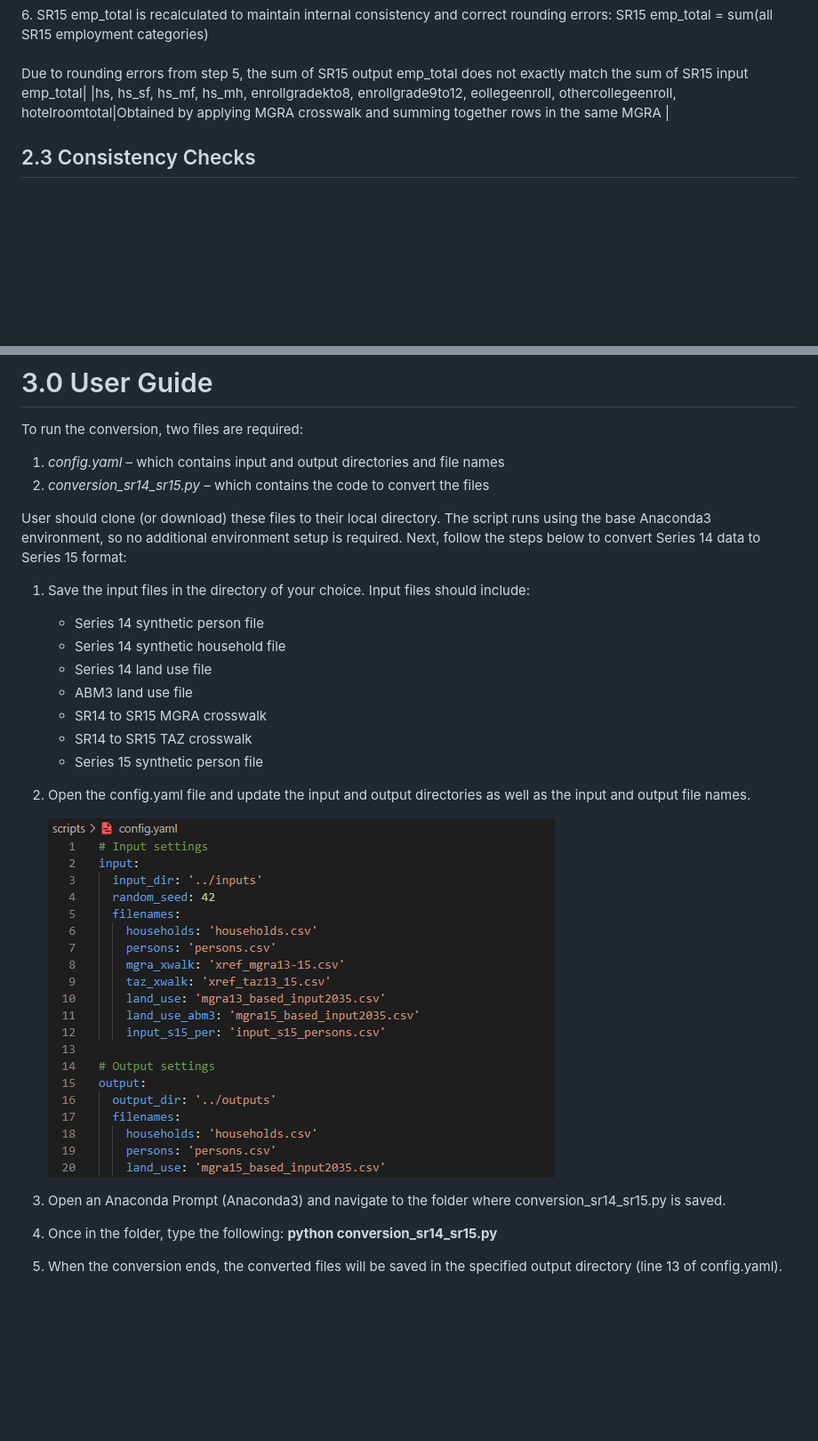
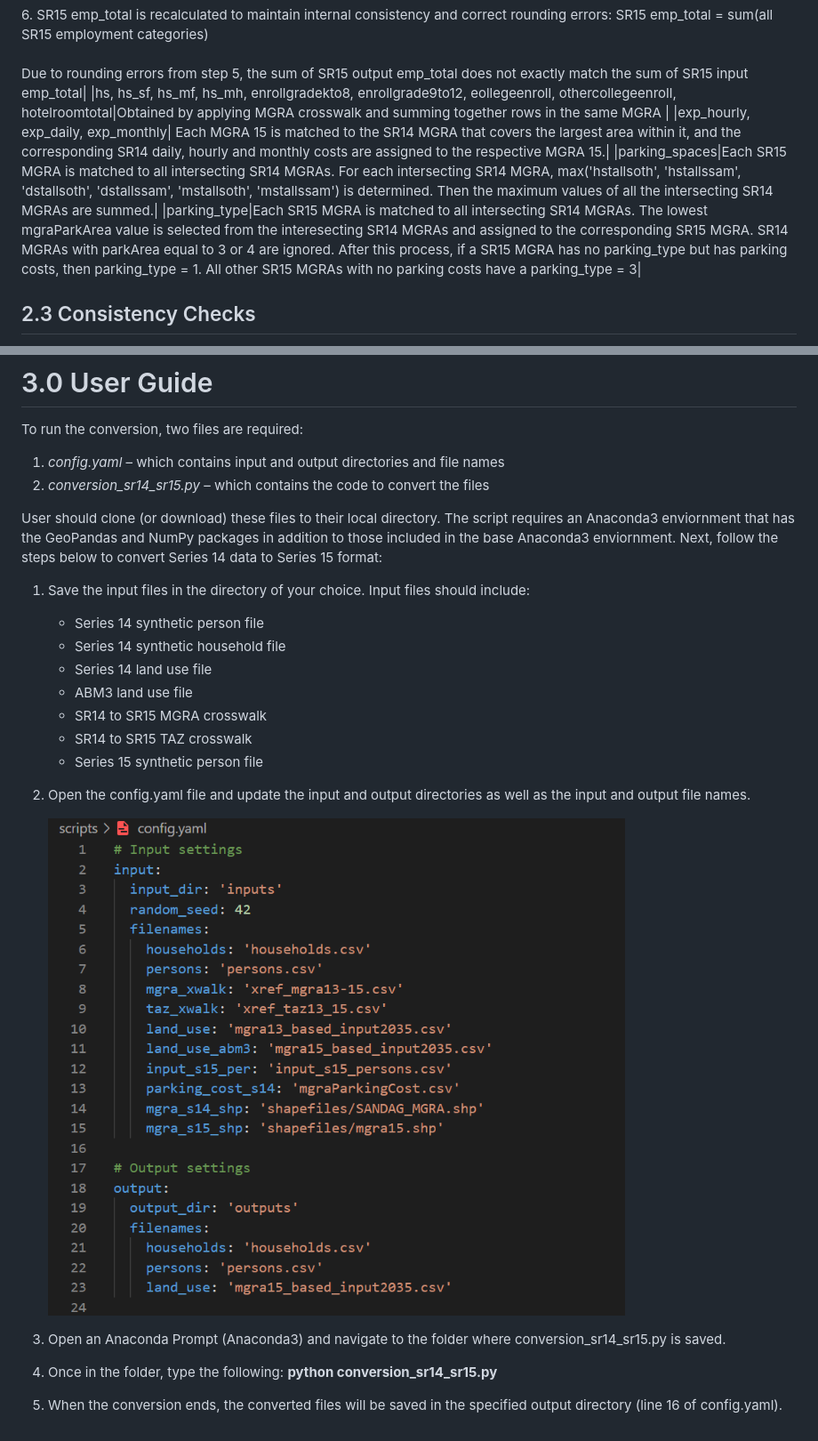
Before and after one commit to SANDAG/landuse_prep_tool, a Markdown page: conversion_sr14_sr15/README.md, 2 parts joined by grey strips. Shown at 89% size. Drawn GitHub-style; pictures changed too: conversion_sr14_sr15/images/config.png; blank space fills up the shorter version.

Commit message:
Added conversion of parking variables

```diff
--- a/conversion_sr14_sr15/README.md
+++ b/conversion_sr14_sr15/README.md
@@ -40,6 +45,9 @@ It is important to note that during the conversion process values may be rounded
 |i1,i2,…,i10|ABM3 input data is used to calculate the ratio of each income column to the number of households (hh). These ratios are then used to create the new income groups in the output SR15. For example, from the ABM3 file, we calculate i1_share = i1/hh. We then multiply hh obtained from the converted synthetic population file by i1_share to calculate the final SR15 i1 values. Due to rounding errors, the sum of all income columns may not exactly equal hh in each MGRA. |
 |emp_total, all employment categories| Employment categories are calculated by applying the share of an employment category at the TAZ level to the scaled SR14 employment totals, as such: <br><br><ls>1. The total employment scaling factor is calculated as follows: <br>scaling factor = sum(ABM3 emp_total) / sum(SR14 emp_total)</ls><br><br><ls> 2. SR15 emp_total = converted SR14 emp_total * scaling factor</ls><br><br><ls>3. ABM3 employment categories are aggregated to the TAZ level and the share of each employment category is calculated as: <br> ABM3_category_share = emp_category/emp_total</ls><br><br><ls> 4. The share is applied to all MGRAs in the same TAZ in the SR15 output file. SR15 emp_category = ABM3_category_share * SR15 emp_total </ls><br><br><ls> 5. Final employment values are rounded to zero decimals. </ls><br><br><ls>6. SR15 emp_total is recalculated to maintain internal consistency and correct rounding errors: SR15 emp_total = sum(all SR15 employment categories) </ls><br><br> Due to rounding errors from step 5, the sum of SR15 output emp_total does not exactly match the sum of SR15 input emp_total|
 |hs, hs_sf, hs_mf, hs_mh, enrollgradekto8, enrollgrade9to12, eollegeenroll, othercollegeenroll, hotelroomtotal|Obtained by applying MGRA crosswalk and summing together rows in the same MGRA |
+|exp_hourly, exp_daily, exp_monthly| Each MGRA 15 is matched to the SR14 MGRA that covers the largest area within it, and the corresponding SR14 daily, hourly and monthly costs are assigned to the respective MGRA 15.|
+|parking_spaces|Each SR15 MGRA is matched to all intersecting SR14 MGRAs. For each intersecting SR14 MGRA, max('hstallsoth', 'hstallssam', 'dstallsoth', 'dstallssam', 'mstallsoth', 'mstallssam') is determined. Then the maximum values of all the intersecting SR14 MGRAs are summed.|
+|parking_type|Each SR15 MGRA is matched to all intersecting SR14 MGRAs. The lowest mgraParkArea value is selected from the interesecting SR14 MGRAs and assigned to the corresponding SR15 MGRA. SR14 MGRAs with parkArea equal to 3 or 4 are ignored. After this process, if a SR15 MGRA has no parking_type but has parking costs, then parking_type = 1. All other SR15 MGRAs with no parking costs have a parking_type = 3|
 
 
 ## 2.3 Consistency Checks
@@ -57,7 +65,7 @@ To run the conversion, two files are required:
 1.	_config.yaml_ – which contains input and output directories and file names
 2.	_conversion_sr14_sr15.py_ – which contains the code to convert the files
 
-User should clone (or download) these files to their local directory. The script runs using the base Anaconda3 environment, so no additional environment setup is required. Next, follow the steps below to convert Series 14 data to Series 15 format:
+User should clone (or download) these files to their local directory. The script requires an Anaconda3 enviornment that has the GeoPandas and NumPy packages in addition to those included in the base Anaconda3 enviornment. Next, follow the steps below to convert Series 14 data to Series 15 format:
 1.	Save the input files in the directory of your choice. Input files should include:
     - Series 14 synthetic person file
     - Series 14 synthetic household file
@@ -72,4 +80,4 @@ User should clone (or download) these files to their local directory. The script
 
 3.	Open an Anaconda Prompt (Anaconda3) and navigate to the folder where conversion_sr14_sr15.py is saved.
 4.	Once in the folder, type the following: **python conversion_sr14_sr15.py**
-5.	When the conversion ends, the converted files will be saved in the specified output directory (line 13 of config.yaml).
+5.	When the conversion ends, the converted files will be saved in the specified output directory (line 16 of config.yaml).
```
Also changed, not shown: other parts of conversion_sr14_sr15/README.md (+6 -1 lines), 2 other files.
